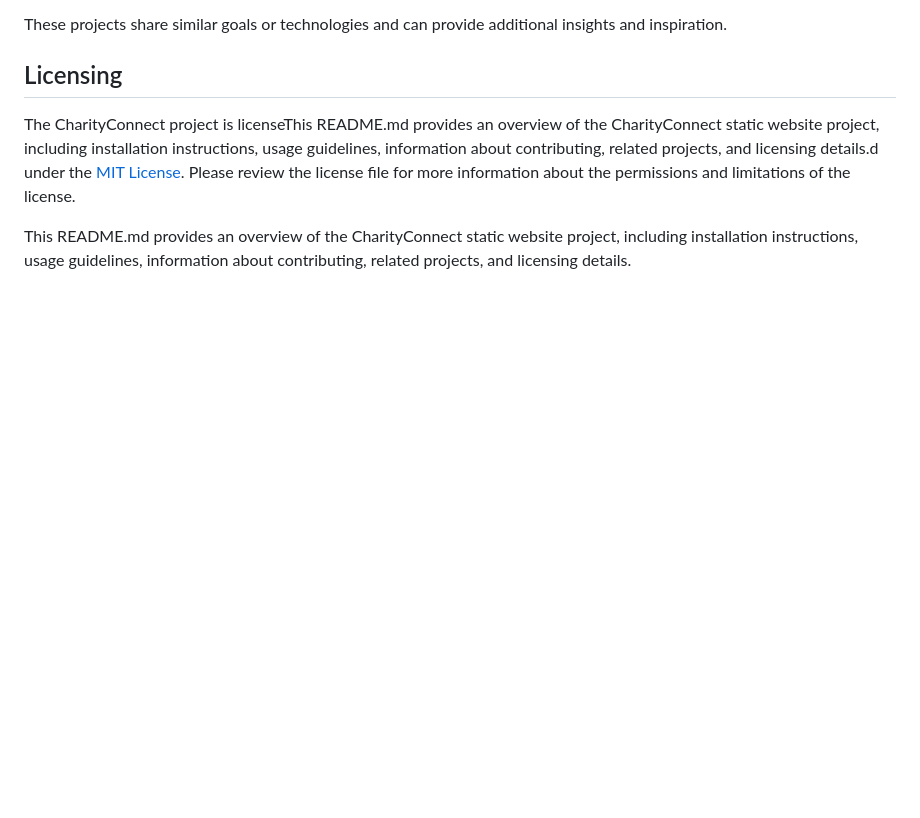
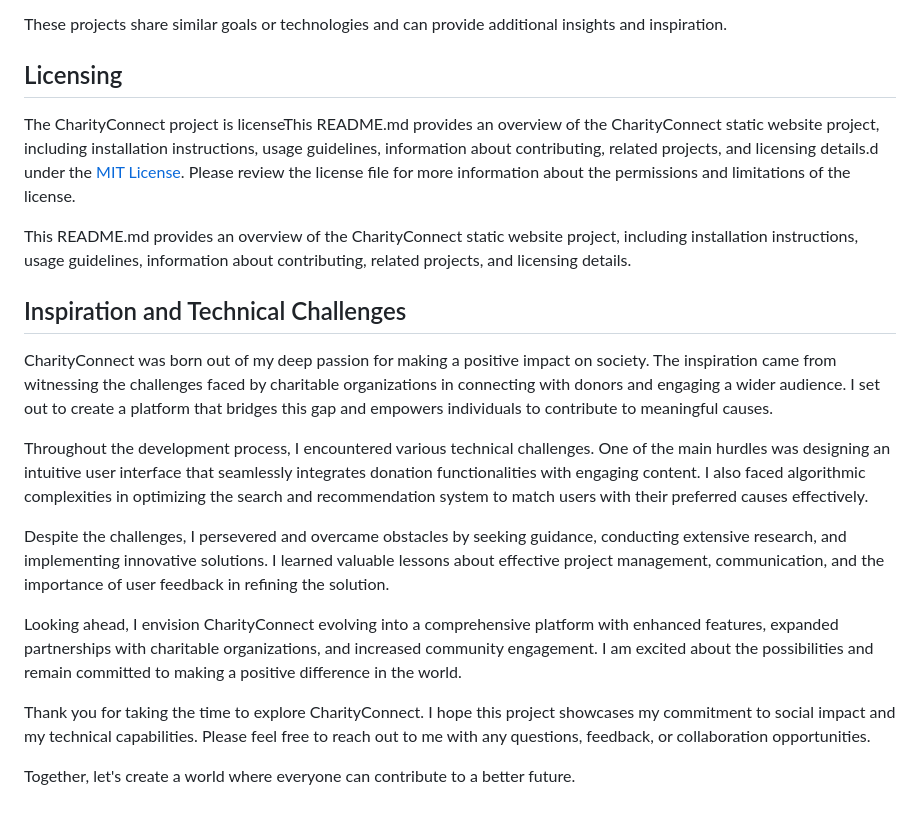
Before and after one commit to Redemption19/CharityConnect-portfolio, a Markdown page: README.md, the part around the change. GitHub-like rendering; blank space fills up the shorter version.

```diff
--- a/README.md
+++ b/README.md
@@ -62,3 +62,18 @@ These projects share similar goals or technologies and can provide additional in
 The CharityConnect project is licenseThis README.md provides an overview of the CharityConnect static website project, including installation instructions, usage guidelines, information about contributing, related projects, and licensing details.d under the [MIT License](https://opensource.org/license/mit/). Please review the license file for more information about the permissions and limitations of the license.
 
 This README.md provides an overview of the CharityConnect static website project, including installation instructions, usage guidelines, information about contributing, related projects, and licensing details.
+
+## Inspiration and Technical Challenges
+
+CharityConnect was born out of my deep passion for making a positive impact on society. The inspiration came from witnessing the challenges faced by charitable organizations in connecting with donors and engaging a wider audience. I set out to create a platform that bridges this gap and empowers individuals to contribute to meaningful causes.
+
+Throughout the development process, I encountered various technical challenges. One of the main hurdles was designing an intuitive user interface that seamlessly integrates donation functionalities with engaging content. I also faced algorithmic complexities in optimizing the search and recommendation system to match users with their preferred causes effectively.
+
+Despite the challenges, I persevered and overcame obstacles by seeking guidance, conducting extensive research, and implementing innovative solutions. I learned valuable lessons about effective project management, communication, and the importance of user feedback in refining the solution.
+
+Looking ahead, I envision CharityConnect evolving into a comprehensive platform with enhanced features, expanded partnerships with charitable organizations, and increased community engagement. I am excited about the possibilities and remain committed to making a positive difference in the world.
+
+
+Thank you for taking the time to explore CharityConnect. I hope this project showcases my commitment to social impact and my technical capabilities. Please feel free to reach out to me with any questions, feedback, or collaboration opportunities.
+
+Together, let's create a world where everyone can contribute to a better future.
```
